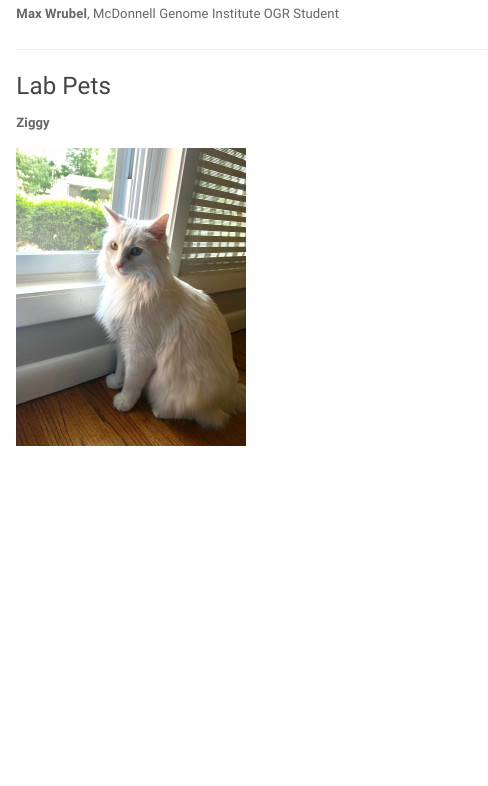
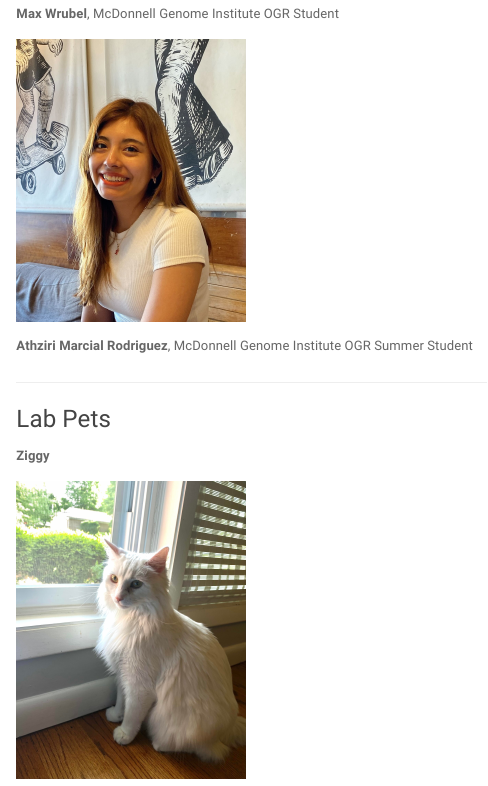
Before and after one commit to scjin/scjin.github.io, an R Markdown document (people.Rmd): the page in a window 1100 px wide, from 3990 px down. Rendered offline with R 4.5, knitr and Pandoc, with nearby package versions; a font, style sheet, LaTeX package, included part or bibliography that could not be used is replaced or left out.

Commit message:
add news

```diff
--- a/people.Rmd
+++ b/people.Rmd
@@ -99,6 +99,13 @@ WUSTL MSTP Rotation Student (joint with Stacey Rentschler)
 __Max Wrubel__,
 McDonnell Genome Institute OGR Student
 
+
+<img src="images/Athziri.jpg" style="width:25%; border:0; margin-right: 20px" align="top">
+
+__Athziri Marcial Rodriguez__,
+McDonnell Genome Institute OGR Summer Student
+
+
 -----
 
 ### Lab Pets
```
Also changed, not shown: news.Rmd (+2 -0 lines), publications.Rmd (+2 -0 lines), images/Athziri.jpg (added), news.html, people.html, publications.html.
